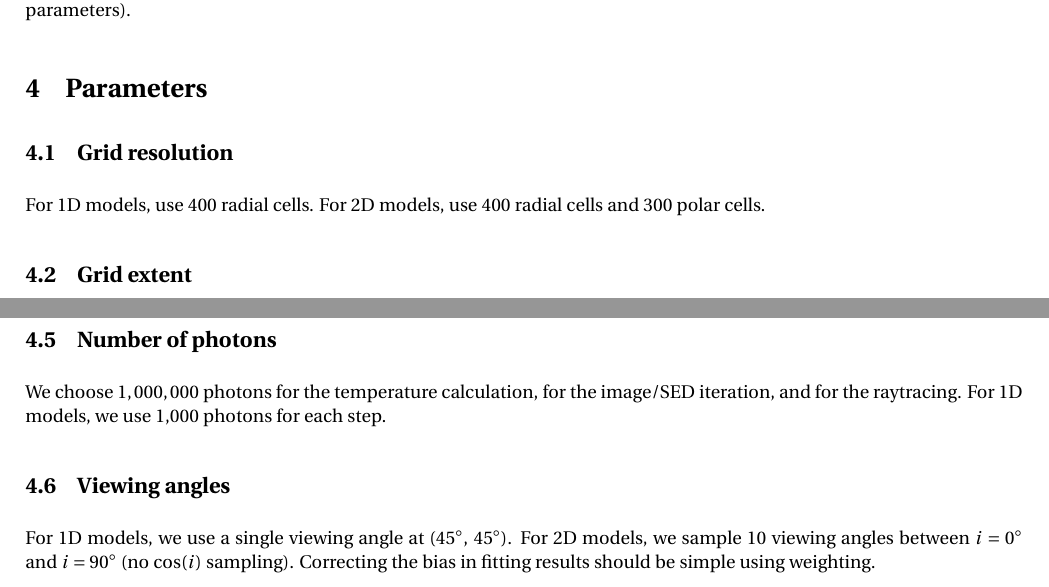
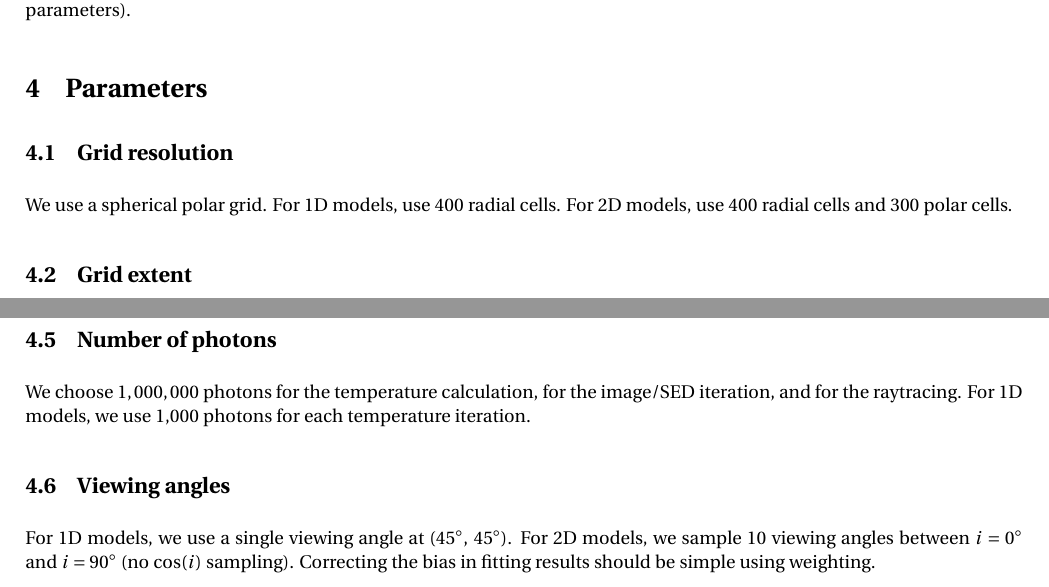
Before and after one commit to richardson-t/mysg, a LaTeX document (doc/description.tex): two parts of page 5 of 7, joined at a grey line, cut so that both start at the same text. Compiled offline with pdfLaTeX.

Commit message:
Minor fixes to description

```diff
--- a/doc/description.tex
+++ b/doc/description.tex
@@ -281,7 +281,7 @@ The number of models should be a function of the true number of independent para
 
 \subsection{Grid resolution}
 
-For 1D models, use 400 radial cells. For 2D models, use 400 radial cells and 300 polar cells.
+We use a spherical polar grid. For 1D models, use 400 radial cells. For 2D models, use 400 radial cells and 300 polar cells.
 
 \subsection{Grid extent}
 
@@ -301,7 +301,7 @@ We use raytracing for the source and dust thermal emission.
 
 \subsection{Number of photons}
 
-We choose $1,000,000$ photons for the temperature calculation, for the image/SED iteration, and for the raytracing. For 1D models, we use 1,000 photons for each step.
+We choose $1,000,000$ photons for the temperature calculation, for the image/SED iteration, and for the raytracing. For 1D models, we use 1,000 photons for each temperature iteration.
 
 \subsection{Viewing angles}
 
```
